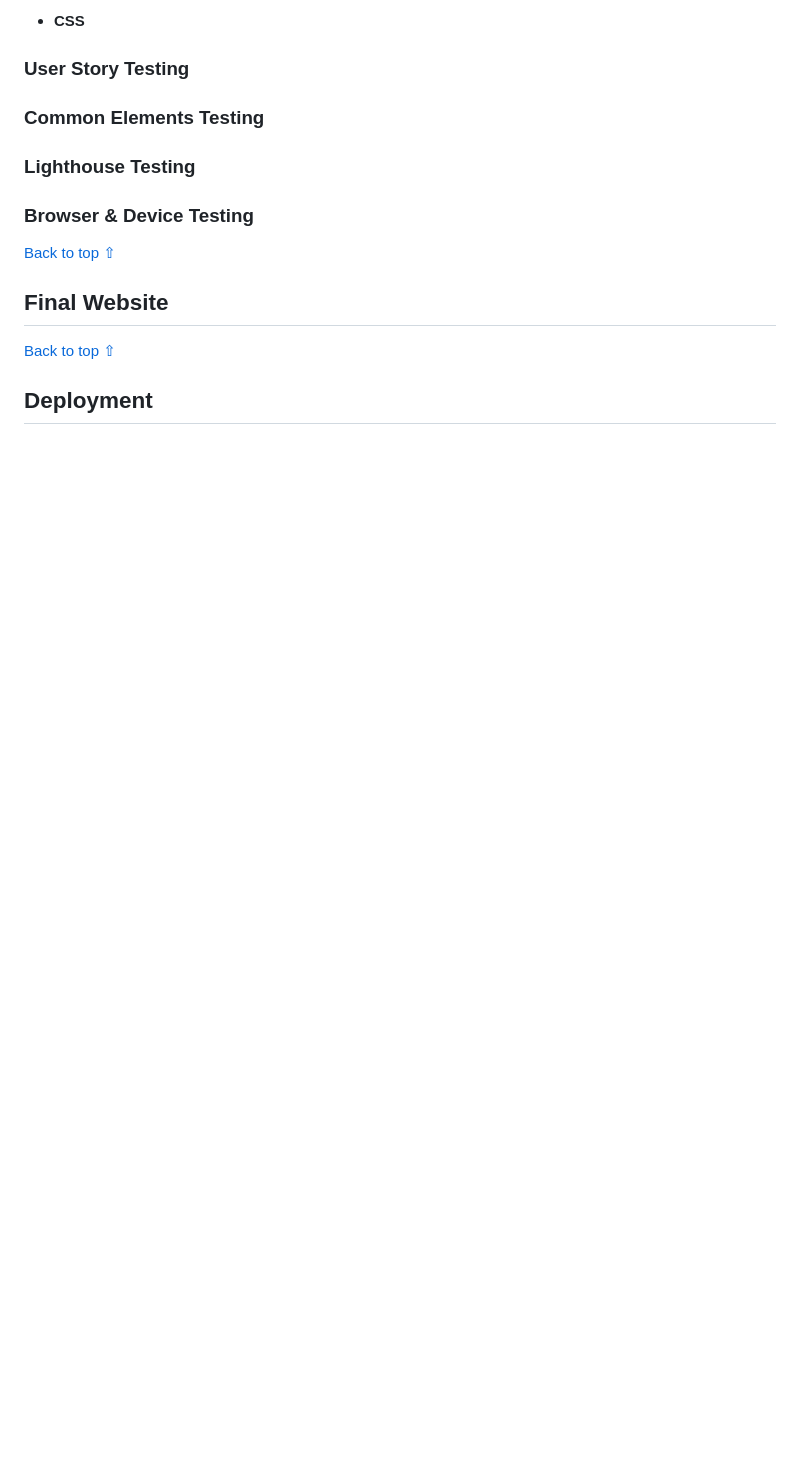
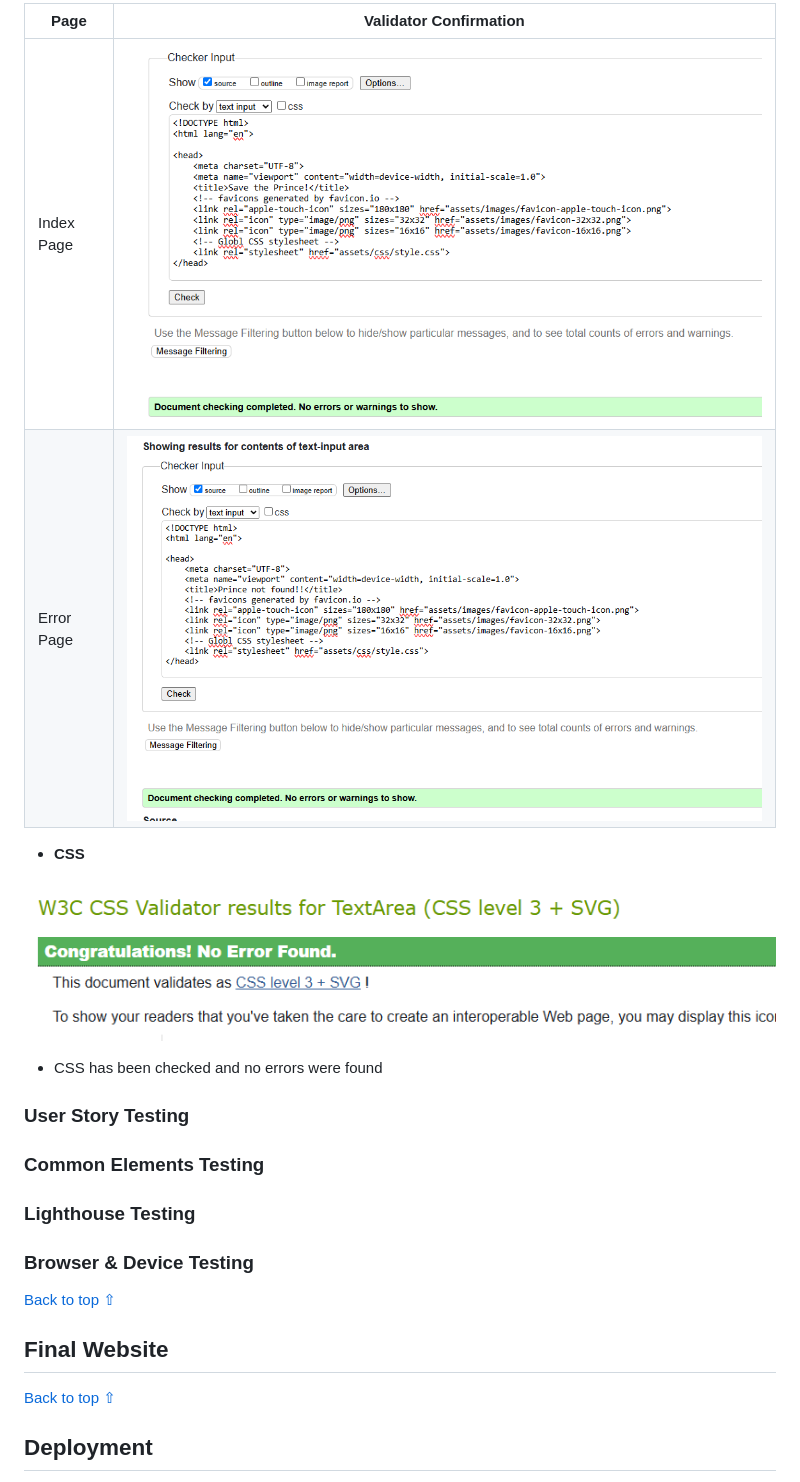
Before and after one commit to Greggy1234/Save-the-Prince, a Markdown page: README.md, the part around the change printed below. GitHub-like rendering; pictures changed too: docs/other-images/css-validator.png (added), docs/other-images/error-page-html-validator.png (added), docs/other-images/index-page-html-validator.png (added); blank space fills up the shorter version.

Commit message:
Add html and css validation to README and clean up JS code

```diff
--- a/README.md
+++ b/README.md
@@ -146,5 +181,14 @@ Final Page | ![Desktop final area wireframe image](docs/wireframes/final-page-de
 
-* **CSS**
+Page | Validator Confirmation
+--- | ---
+Index Page | ![Index page validation](docs/other-images/index-page-html-validator.png)
+Error Page | ![Error page validation](docs/other-images/error-page-html-validator.png)
+
+- **CSS**
+
+![CSS validated image](docs/other-images/css-validator.png)
+
+   - CSS has been checked and no errors were found
 
 ### User Story Testing
 
```
Also changed, not shown: other parts of README.md (+98 -60 lines), docs/other-images/colour-palette-image.png (added), 2 other files.
